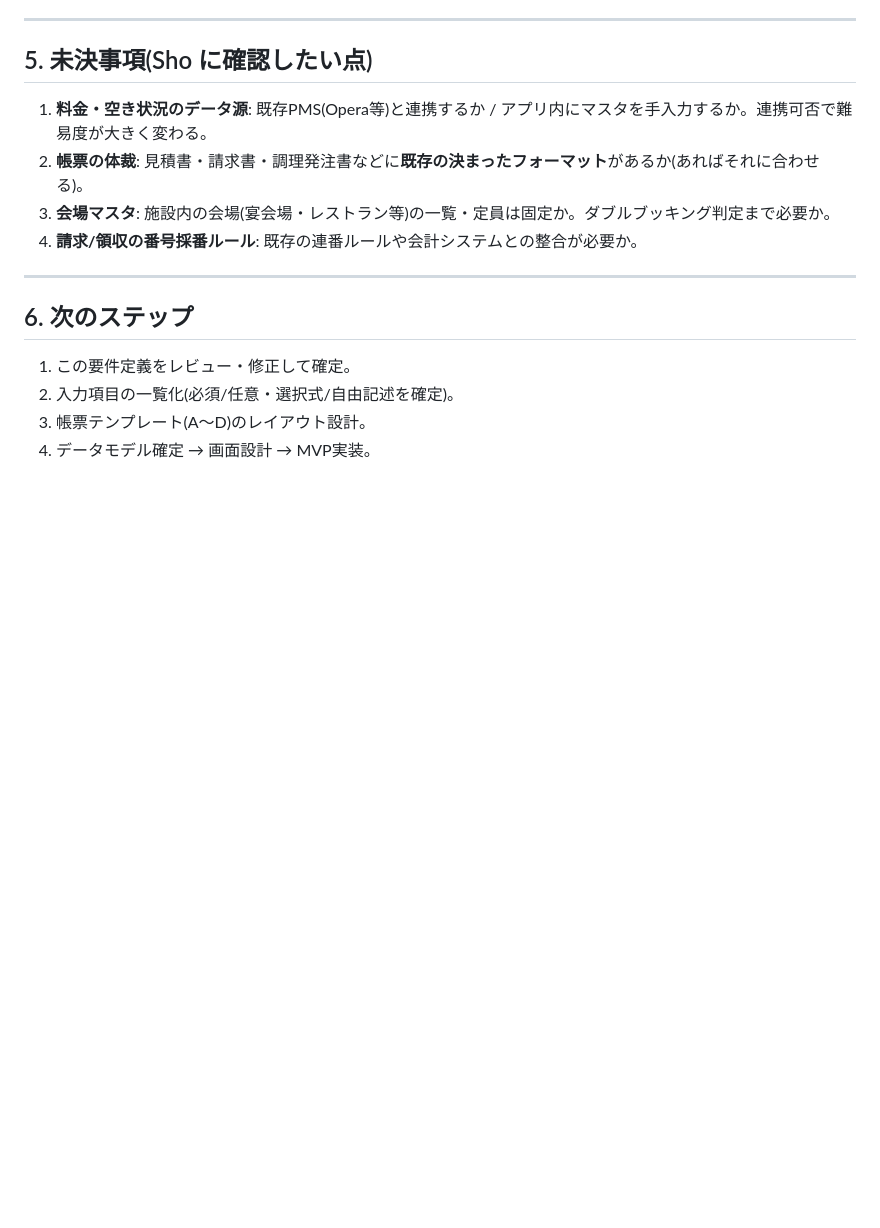
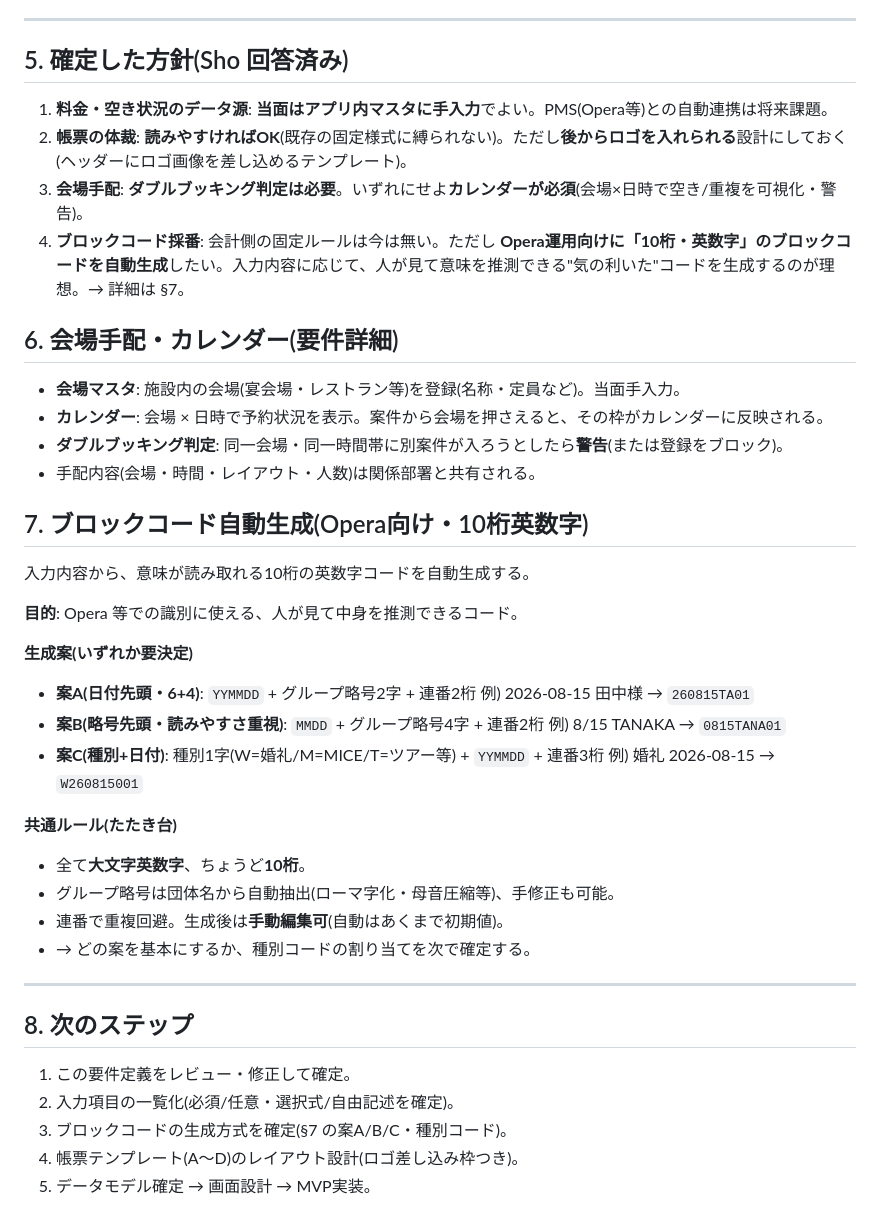
Before and after one commit to sho-cominc/arai-kb, a Markdown page: docs/要件定義.md, the part around the change. Rendered like a GitHub page; blank space fills up the shorter version.

Commit message:
Resolve open requirements items and add block code spec
Record Sho's decisions: manual master input for now (no PMS integration
yet), readable templates with future logo support, venue double-booking
detection via calendar, and a 10-char alphanumeric Opera block code
auto-generated from the order content (candidate schemes A/B/C).

Co-Authored-By: Claude Opus 4.8 <noreply@anthropic.com>
Claude-Session: https://claude.ai/code/session_01GCH9AqPSyAXQdBeuY9N4qp

```diff
--- a/docs/要件定義.md
+++ b/docs/要件定義.md
@@ -131,16 +131,43 @@
 
 ---
 
-## 5. 未決事項(Sho に確認したい点)
-1. **料金・空き状況のデータ源**: 既存PMS(Opera等)と連携するか / アプリ内にマスタを手入力するか。連携可否で難易度が大きく変わる。
-2. **帳票の体裁**: 見積書・請求書・調理発注書などに**既存の決まったフォーマット**があるか(あればそれに合わせる)。
-3. **会場マスタ**: 施設内の会場(宴会場・レストラン等)の一覧・定員は固定か。ダブルブッキング判定まで必要か。
-4. **請求/領収の番号採番ルール**: 既存の連番ルールや会計システムとの整合が必要か。
+## 5. 確定した方針(Sho 回答済み)
+
+1. **料金・空き状況のデータ源**: **当面はアプリ内マスタに手入力**でよい。PMS(Opera等)との自動連携は将来課題。
+2. **帳票の体裁**: **読みやすければOK**(既存の固定様式に縛られない)。ただし**後からロゴを入れられる**設計にしておく(ヘッダーにロゴ画像を差し込めるテンプレート)。
+3. **会場手配**: **ダブルブッキング判定は必要**。いずれにせよ**カレンダーが必須**(会場×日時で空き/重複を可視化・警告)。
+4. **ブロックコード採番**: 会計側の固定ルールは今は無い。ただし **Opera運用向けに「10桁・英数字」のブロックコードを自動生成**したい。入力内容に応じて、人が見て意味を推測できる"気の利いた"コードを生成するのが理想。→ 詳細は §7。
+
+## 6. 会場手配・カレンダー(要件詳細)
+- **会場マスタ**: 施設内の会場(宴会場・レストラン等)を登録(名称・定員など)。当面手入力。
+- **カレンダー**: 会場 × 日時で予約状況を表示。案件から会場を押さえると、その枠がカレンダーに反映される。
+- **ダブルブッキング判定**: 同一会場・同一時間帯に別案件が入ろうとしたら**警告**(または登録をブロック)。
+- 手配内容(会場・時間・レイアウト・人数)は関係部署と共有される。
+
+## 7. ブロックコード自動生成(Opera向け・10桁英数字)
+入力内容から、意味が読み取れる10桁の英数字コードを自動生成する。
+
+**目的**: Opera 等での識別に使える、人が見て中身を推測できるコード。
+
+**生成案(いずれか要決定)**
+- **案A(日付先頭・6+4)**: `YYMMDD` + グループ略号2字 + 連番2桁
+  例) 2026-08-15 田中様 → `260815TA01`
+- **案B(略号先頭・読みやすさ重視)**: `MMDD` + グループ略号4字 + 連番2桁
+  例) 8/15 TANAKA → `0815TANA01`
+- **案C(種別+日付)**: 種別1字(W=婚礼/M=MICE/T=ツアー等) + `YYMMDD` + 連番3桁
+  例) 婚礼 2026-08-15 → `W260815001`
+
+**共通ルール(たたき台)**
+- 全て**大文字英数字**、ちょうど**10桁**。
+- グループ略号は団体名から自動抽出(ローマ字化・母音圧縮等)、手修正も可能。
+- 連番で重複回避。生成後は**手動編集可**(自動はあくまで初期値)。
+- → どの案を基本にするか、種別コードの割り当てを次で確定する。
 
 ---
 
-## 6. 次のステップ
+## 8. 次のステップ
 1. この要件定義をレビュー・修正して確定。
 2. 入力項目の一覧化(必須/任意・選択式/自由記述を確定)。
-3. 帳票テンプレート(A〜D)のレイアウト設計。
-4. データモデル確定 → 画面設計 → MVP実装。
+3. ブロックコードの生成方式を確定(§7 の案A/B/C・種別コード)。
+4. 帳票テンプレート(A〜D)のレイアウト設計(ロゴ差し込み枠つき)。
+5. データモデル確定 → 画面設計 → MVP実装。
```
